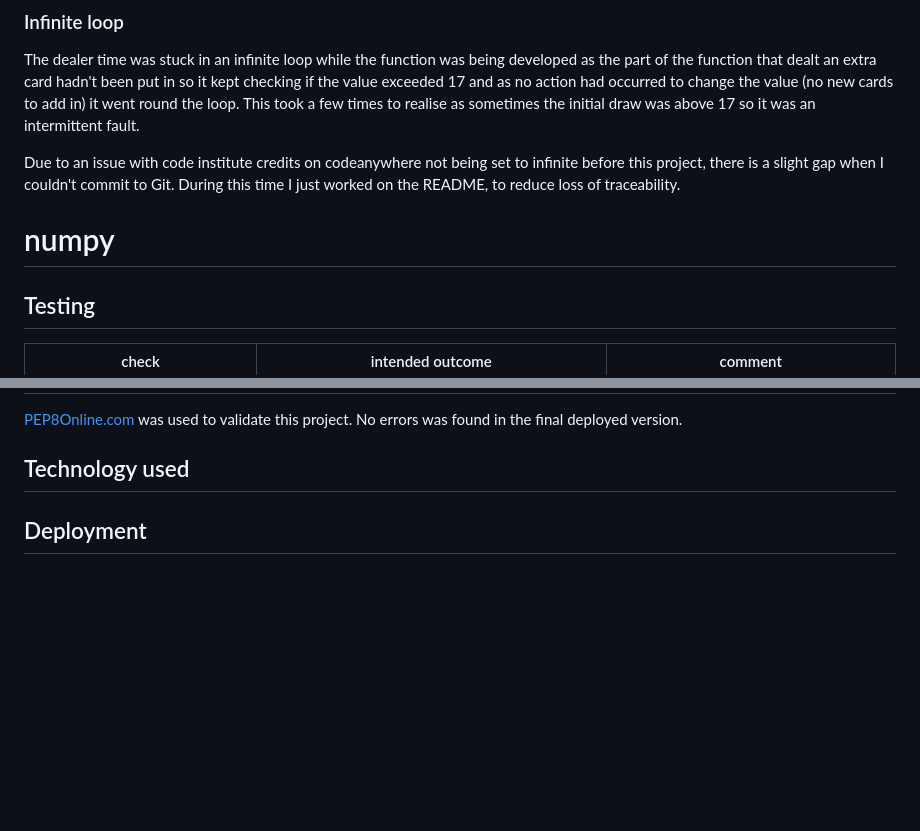
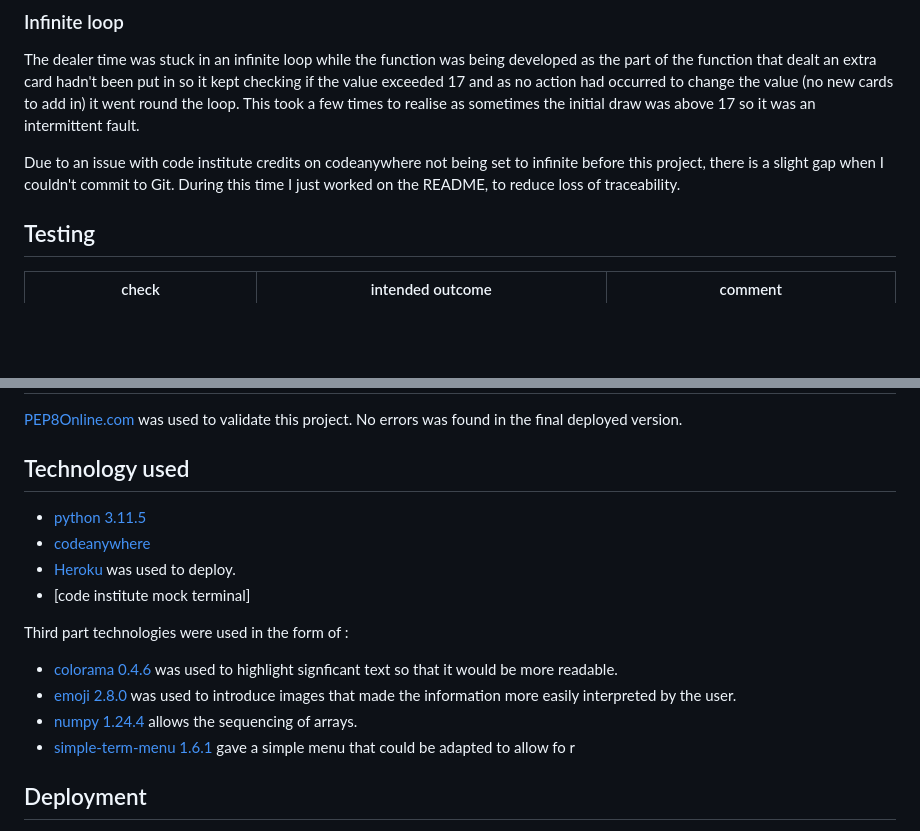
Before and after one commit to RachWalm/black-jack, a Markdown page: README.md, 2 parts joined by grey strips. Drawn GitHub-style; blank space fills up the shorter version.

Commit message:
Add technology used to README

```diff
--- a/README.md
+++ b/README.md
@@ -135,7 +136,7 @@ The dealer time was stuck in an infinite loop while the function was being devel
 
 Due to an issue with code institute credits on codeanywhere not being set to infinite before this project, there is a slight gap when I couldn't commit to Git. During this time I just worked on the README, to reduce loss of traceability.
 
-# numpy
+
 
 ## Testing
 
@@ -158,6 +159,19 @@ When you run out of credit it ends the game|says goodbye but doesn't tell you yo
 [PEP8Online.com](https://pep8ci.herokuapp.com/) was used to validate this project. No errors was found in the final deployed version.
 
 ## Technology used
+
+- [python 3.11.5](https://docs.python.org/3/)
+- [codeanywhere](https://codeanywhere.com/beta)
+- [Heroku](heroku.com) was used to deploy.
+- [code institute mock terminal]
+
+Third part technologies were used in the form of :
+
+- [colorama 0.4.6](https://pypi.org/project/colorama/) was used to highlight signficant text so that it would be more readable.
+- [emoji 2.8.0](https://pypi.org/project/emoji/) was used to introduce images that made the information more easily interpreted by the user.
+- [numpy 1.24.4](https://numpy.org/doc/stable/reference/) allows the sequencing of arrays.
+- [simple-term-menu 1.6.1](https://pypi.org/project/simple-term-menu/) gave a simple menu that could be adapted to allow fo r
+
 
 ## Deployment
 
```
Also changed, not shown: other parts of README.md (+1 -0 lines).
